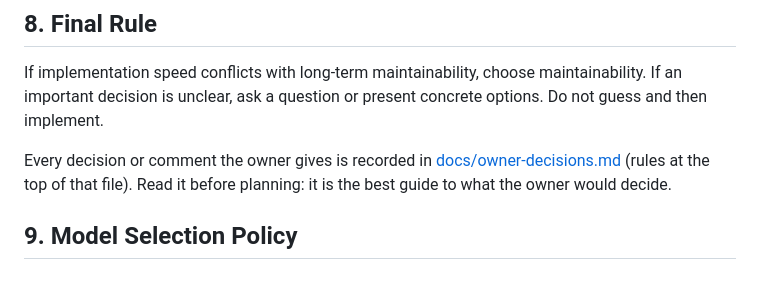
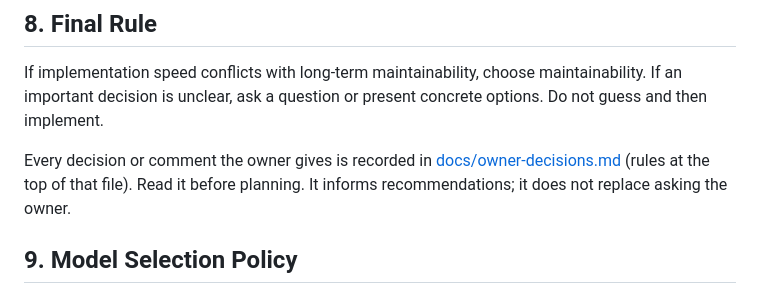
Before and after one commit to tvstore/Forgebase, a Markdown page: AGENTS.md, the part around the change. Rendered like a GitHub page.

```diff
--- a/AGENTS.md
+++ b/AGENTS.md
@@ -106,7 +106,7 @@ Do not duplicate content across documents; link instead.
 
 If implementation speed conflicts with long-term maintainability, choose maintainability. If an important decision is unclear, ask a question or present concrete options. Do not guess and then implement.
 
-Every decision or comment the owner gives is recorded in [docs/owner-decisions.md](docs/owner-decisions.md) (rules at the top of that file). Read it before planning: it is the best guide to what the owner would decide.
+Every decision or comment the owner gives is recorded in [docs/owner-decisions.md](docs/owner-decisions.md) (rules at the top of that file). Read it before planning. It informs recommendations; it does not replace asking the owner.
 
 ## 9. Model Selection Policy
 
```
Also changed, not shown: CHANGELOG.md (+0 -1 lines), docs/owner-decisions.md (+31 -24 lines).
